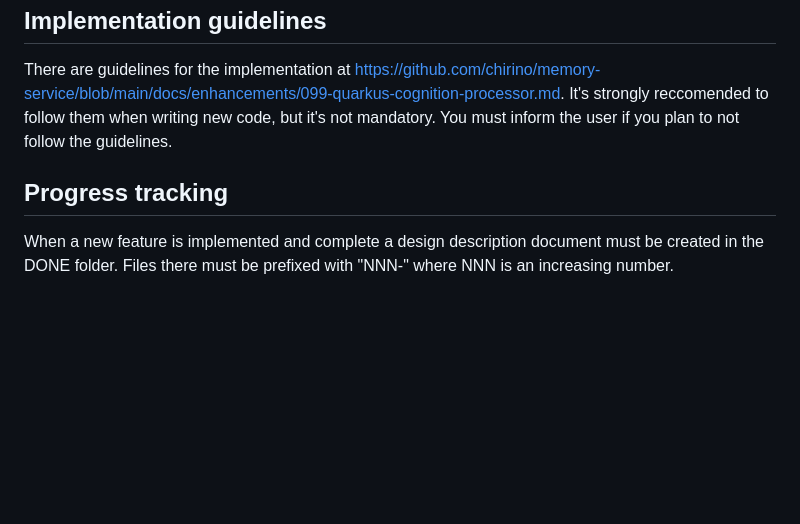
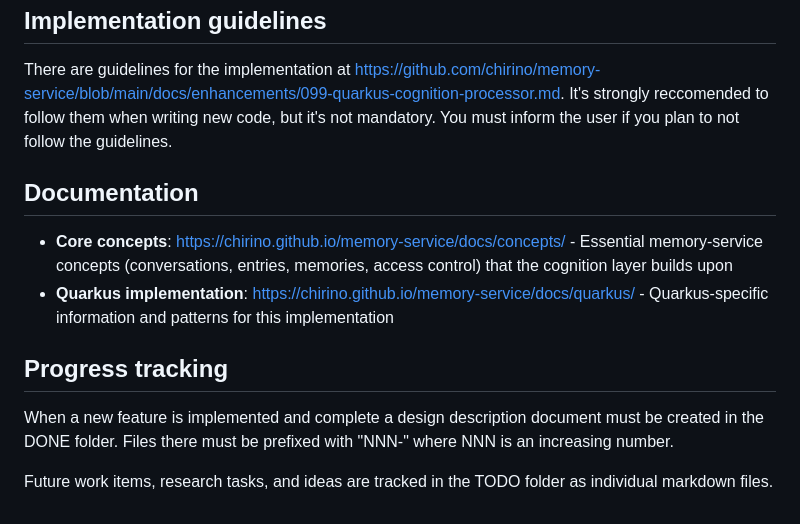
Before and after one commit to nihal-nm/cognitive-memory, a Markdown page: cognition-processor-quarkus/AGENTS.md, the part around the change. Rendered like a GitHub page; blank space fills up the shorter version.

```diff
--- a/cognition-processor-quarkus/AGENTS.md
+++ b/cognition-processor-quarkus/AGENTS.md
@@ -48,6 +48,13 @@ For a general description of the whole project see https://github.com/chirino/me
 
 There are guidelines for the implementation at https://github.com/chirino/memory-service/blob/main/docs/enhancements/099-quarkus-cognition-processor.md. It's strongly reccomended to follow them when writing new code, but it's not mandatory. You must inform the user if you plan to not follow the guidelines.
 
+## Documentation
+
+- **Core concepts**: https://chirino.github.io/memory-service/docs/concepts/ - Essential memory-service concepts (conversations, entries, memories, access control) that the cognition layer builds upon
+- **Quarkus implementation**: https://chirino.github.io/memory-service/docs/quarkus/ - Quarkus-specific information and patterns for this implementation
+
 ## Progress tracking
 
 When a new feature is implemented and complete a design description document must be created in the DONE folder. Files there must be prefixed with "NNN-" where NNN is an increasing number.
+
+Future work items, research tasks, and ideas are tracked in the TODO folder as individual markdown files.
```
Also changed, not shown: cognition-processor-quarkus/TODO/memory-service-quarkus-extension.md (added, +25 -0 lines).
